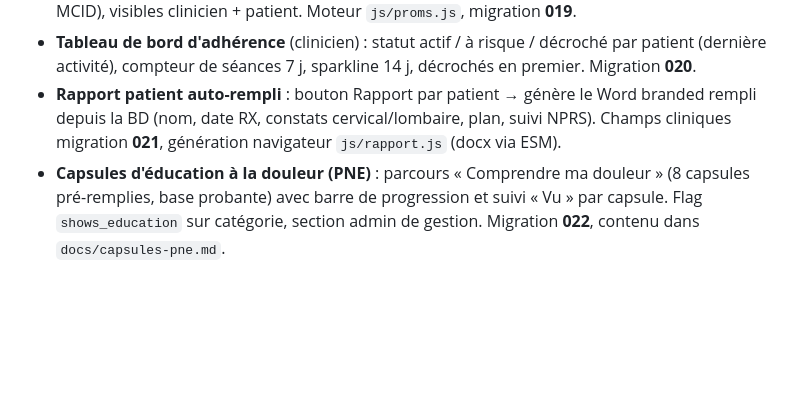
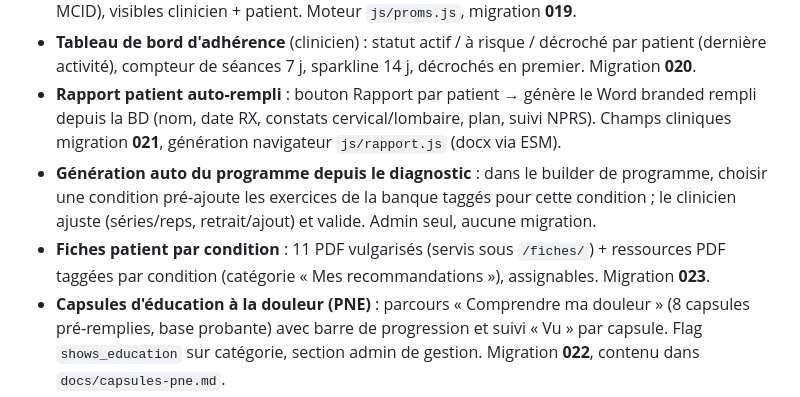
Before and after one commit to Neurodisk/neurodisk, a Markdown page: docs/resume-developpement.md, the part around the change. Rendered like a GitHub page; blank space fills up the shorter version.

Commit message:
Docs: marquer la generation auto de programme comme livree
Co-Authored-By: Claude Opus 4.8 <noreply@anthropic.com>

```diff
--- a/docs/resume-developpement.md
+++ b/docs/resume-developpement.md
@@ -18,6 +18,8 @@ Résumé des travaux réalisés. Mis à jour au fil des sessions.
 - **PROMs (questionnaires validés)** : ODI, NDI, NPRS (douleur), PSFS + **courbe d'évolution** (seuil MCID), visibles clinicien + patient. Moteur `js/proms.js`, migration **019**.
 - **Tableau de bord d'adhérence** (clinicien) : statut actif / à risque / décroché par patient (dernière activité), compteur de séances 7 j, sparkline 14 j, décrochés en premier. Migration **020**.
 - **Rapport patient auto-rempli** : bouton Rapport par patient → génère le Word branded rempli depuis la BD (nom, date RX, constats cervical/lombaire, plan, suivi NPRS). Champs cliniques migration **021**, génération navigateur `js/rapport.js` (docx via ESM).
+- **Génération auto du programme depuis le diagnostic** : dans le builder de programme, choisir une condition pré-ajoute les exercices de la banque taggés pour cette condition ; le clinicien ajuste (séries/reps, retrait/ajout) et valide. Admin seul, aucune migration.
+- **Fiches patient par condition** : 11 PDF vulgarisés (servis sous `/fiches/`) + ressources PDF taggées par condition (catégorie « Mes recommandations »), assignables. Migration **023**.
 - **Capsules d'éducation à la douleur (PNE)** : parcours « Comprendre ma douleur » (8 capsules pré-remplies, base probante) avec barre de progression et suivi « Vu » par capsule. Flag `shows_education` sur catégorie, section admin de gestion. Migration **022**, contenu dans `docs/capsules-pne.md`.
 
 ### 🎨 Interface / branding
```
Also changed, not shown: docs/idees-ameliorations.md (+1 -1 lines).
